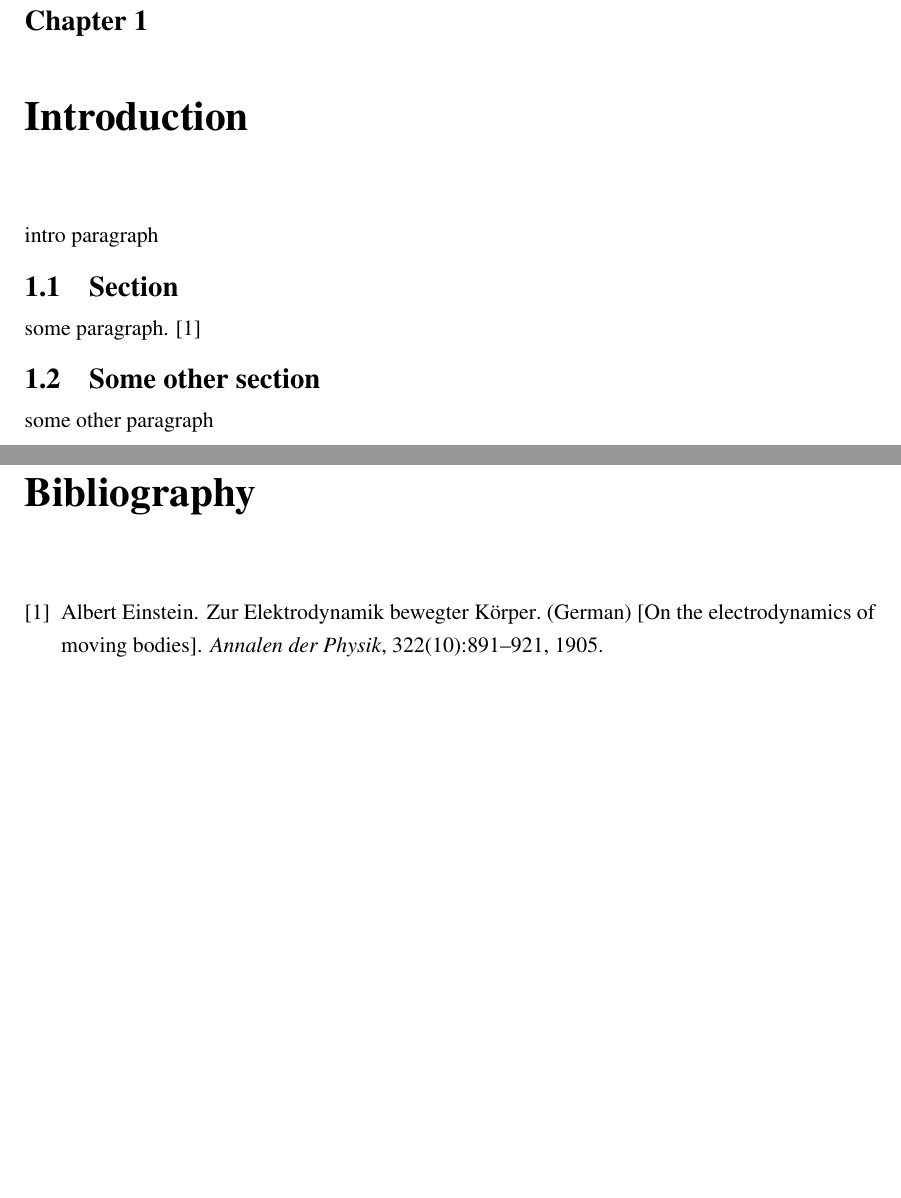
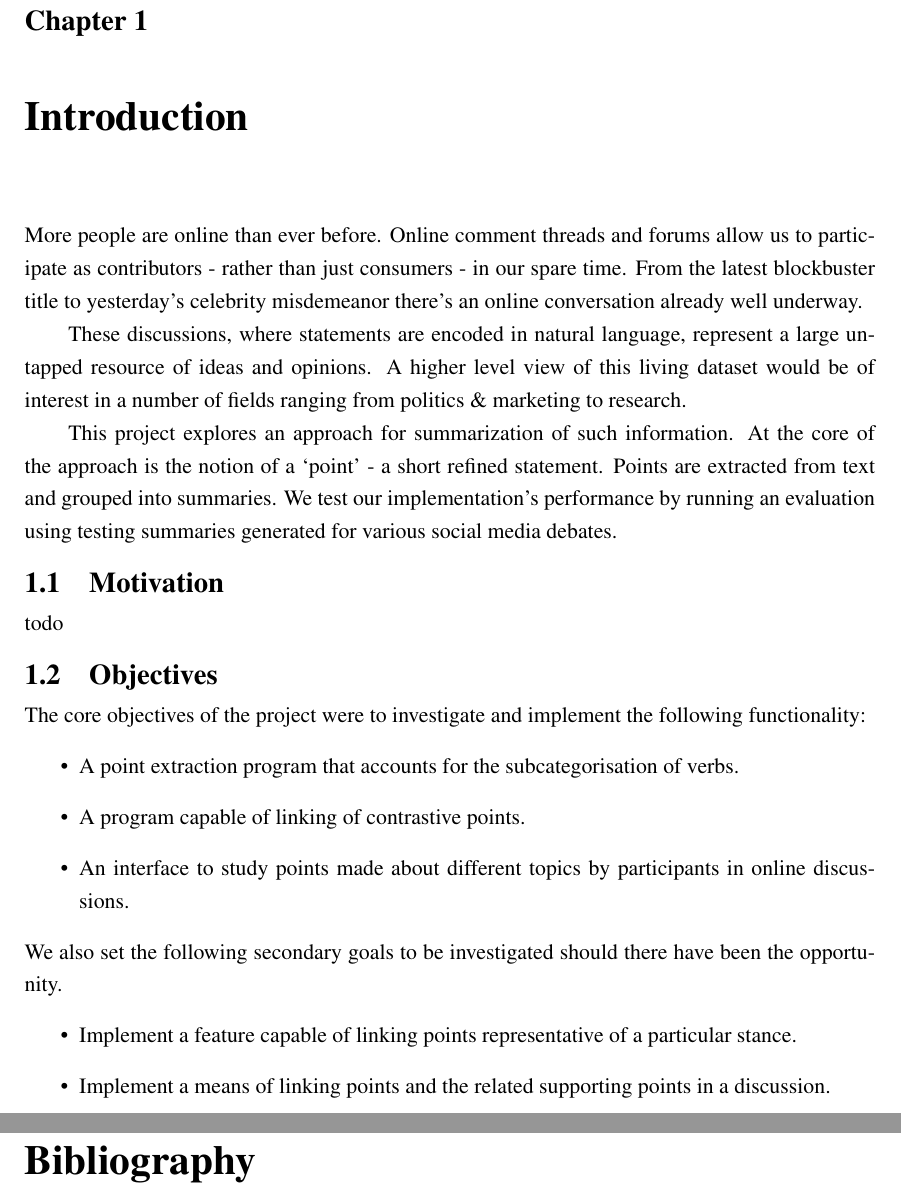
Before and after one commit to charlieegan3/standpoint, a LaTeX thesis (docs/report/abdnthesis.tex, which reads docs/report/introduction.tex): two parts of pages 6 and 7 of 7, joined at a grey line, cut so that both start at the same text, the shorter picture padded with empty space. Compiled offline with pdfLaTeX.

Commit message:
Draft intro and objectives section

```diff
--- a/docs/report/introduction.tex
+++ b/docs/report/introduction.tex
@@ -1,8 +1,21 @@
 \chapter{Introduction\label{chap:introduction}}
-  intro paragraph
+  More people are online than ever before. Online comment threads and forums allow us to participate as contributors - rather than just consumers - in our spare time. From the latest blockbuster title to yesterday's celebrity misdemeanor there's an online conversation already well underway.
 
-  \section{Section}
-    some paragraph. \cite{einstein}
+  These discussions, where statements are encoded in natural language, represent a large untapped resource of ideas and opinions. A higher level view of this living dataset would be of interest in a number of fields ranging from politics \& marketing to research.
 
-  \section{Some other section}
-    some other paragraph
+  This project explores an approach for summarization of such information. At the core of the approach is the notion of a `point' - a short refined statement. Points are extracted from text and grouped into summaries. We test our implementation's performance by running an evaluation using testing summaries generated for various social media debates.
+
+  \section{Motivation}
+    todo
+  \section{Objectives}
+    The core objectives of the project were to investigate and implement the following functionality:
+    \begin{itemize}
+      \item{A point extraction program that accounts for the subcategorisation of verbs.}
+      \item{A program capable of linking of contrastive points.}
+      \item{An interface to study points made about different topics by participants in online discussions.}
+    \end{itemize}
+    We also set the following secondary goals to be investigated should there have been the opportunity.
+    \begin{itemize}
+      \item{Implement a feature capable of linking points representative of a particular stance.}
+      \item{Implement a means of linking points and the related supporting points in a discussion.}
+    \end{itemize}
```
